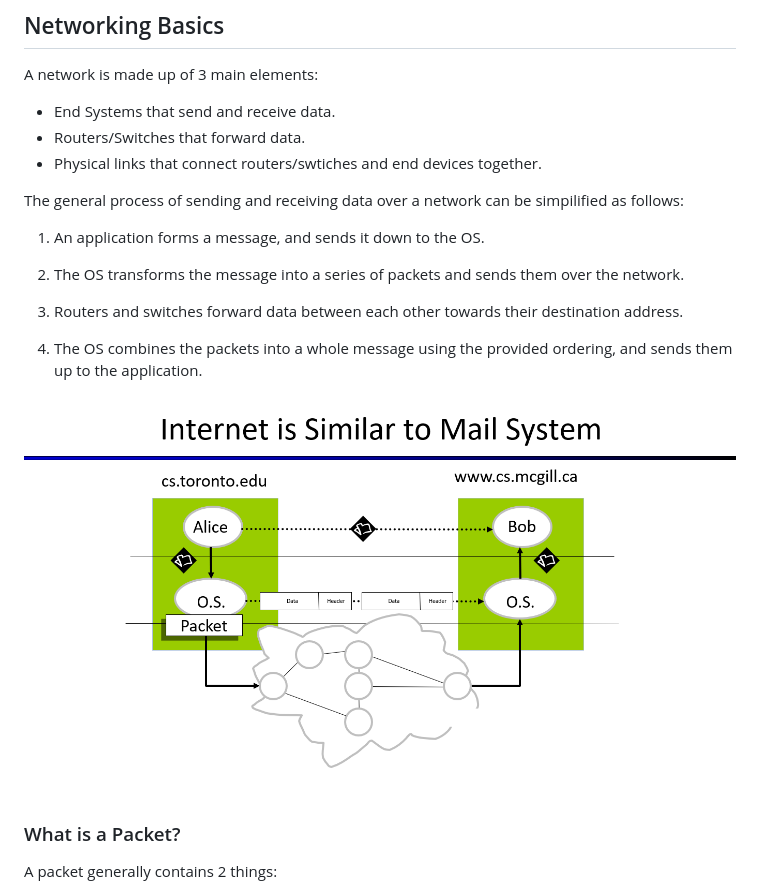
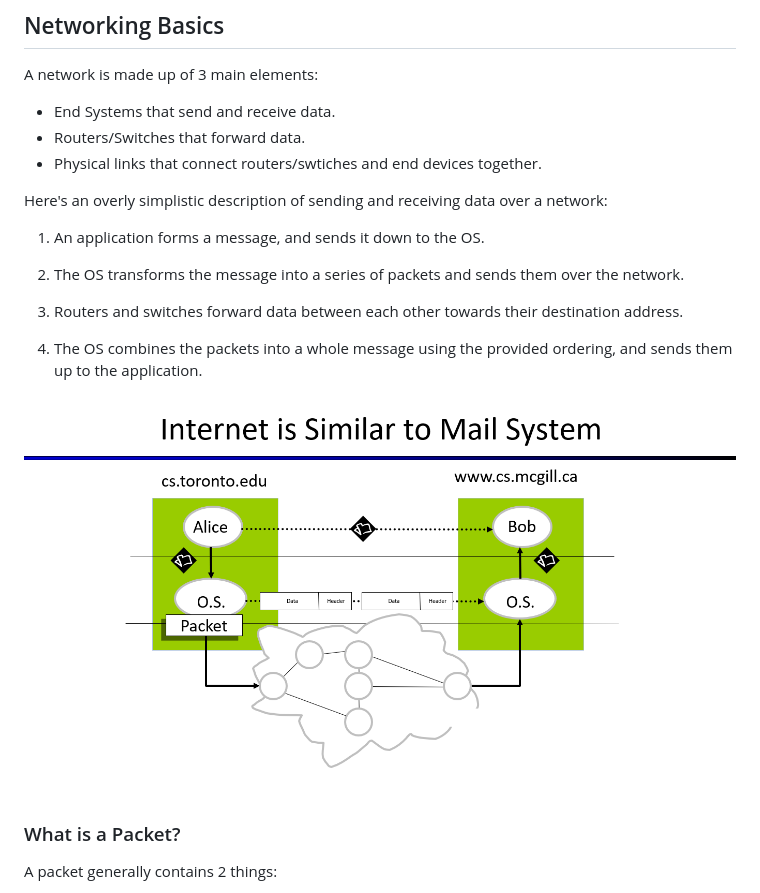
Before and after one commit to ahmed33033/learning_in_markdown, a Markdown page: networking-networks/networking-networks.md, the part around the change printed below. Rendered like a GitHub page.

```diff
--- a/networking-networks/networking-networks.md
+++ b/networking-networks/networking-networks.md
@@ -10,7 +10,7 @@ A network is made up of 3 main elements:
 - Routers/Switches that forward data.
 - Physical links that connect routers/swtiches and end devices together.
 
-The general process of sending and receiving data over a network can be simpilified as follows:
+Here's an overly simplistic description of sending and receiving data over a network:
 
 1. An application forms a message, and sends it down to the OS.
 
@@ -20,7 +20,7 @@ The general process of sending and receiving data over a network can be simpilif
 
 4. The OS combines the packets into a whole message using the provided ordering, and sends them up to the application.
 
-![Network Pic](images/network.png)
+![Network Pic](images/basic-network.png)
 
 ### What is a Packet?
 
```
Also changed, not shown: other parts of networking-networks/networking-networks.md (+20 -14 lines), networking-networks/images/basic-network.png (renamed from networking-networks/images/network.png), networking-networks/images/encapsulation-network.png (added).
